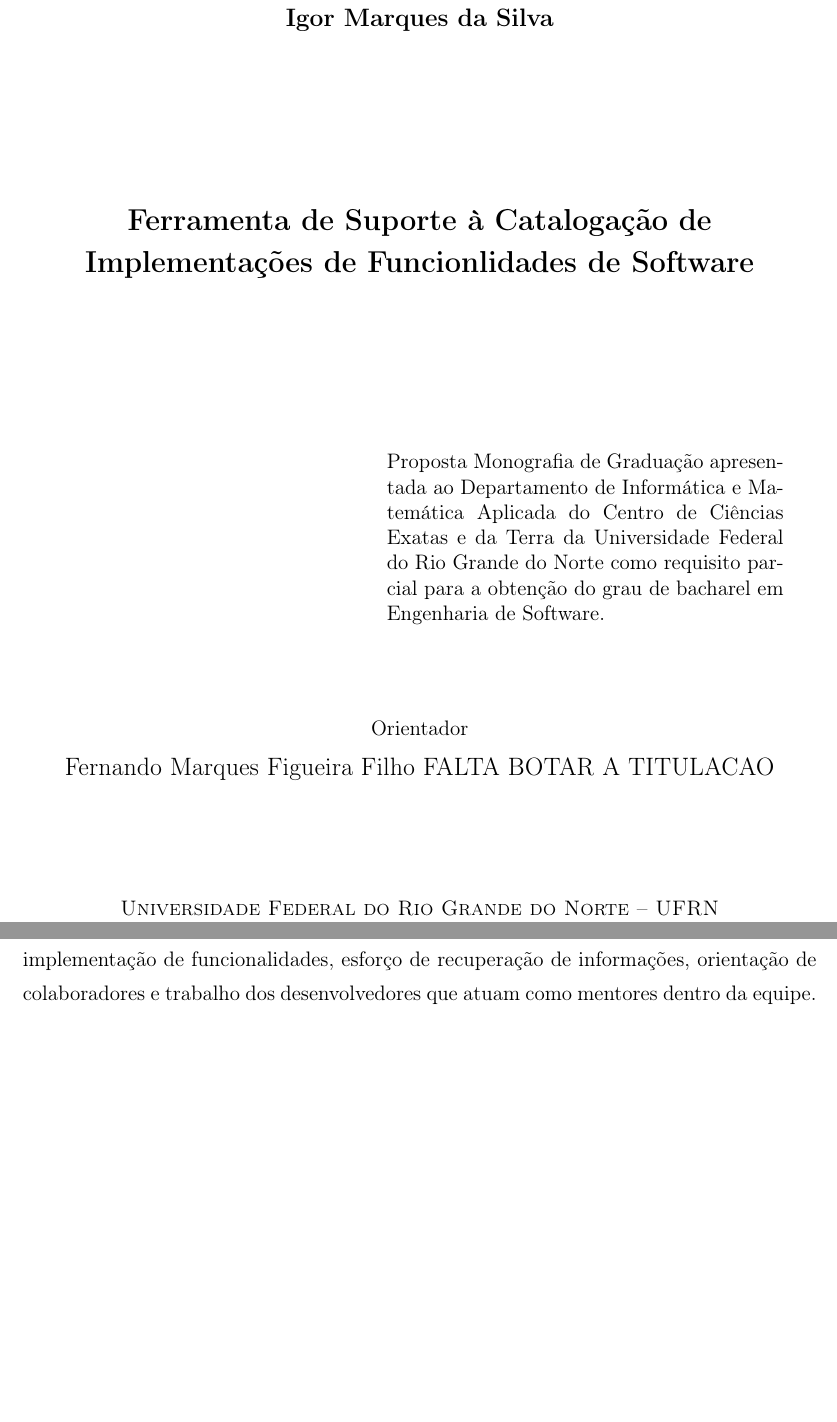
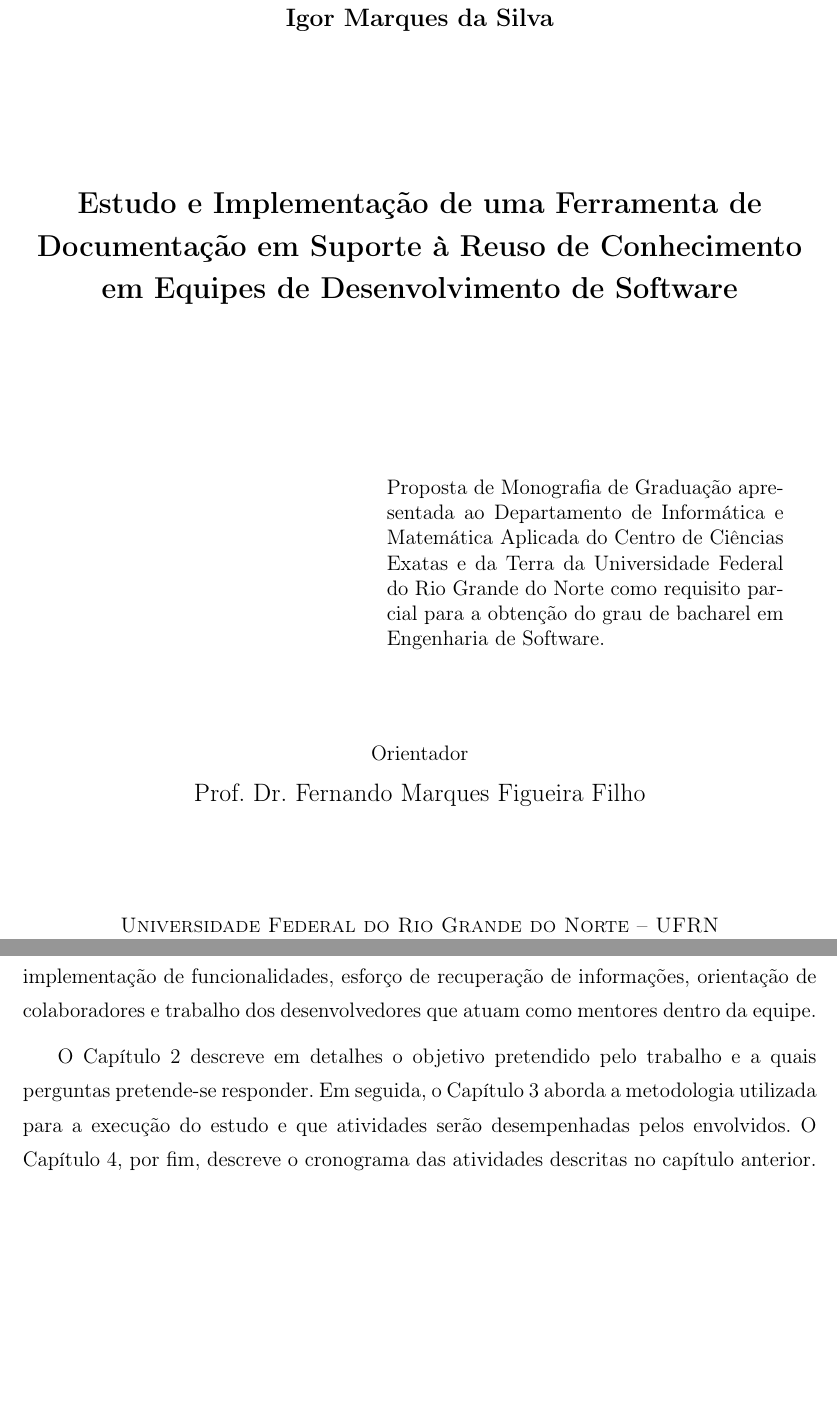
Before and after one commit to coopera/proposta-tcc-igor, a LaTeX document (Monografia.tex, which reads Capitulos/Introducao.tex, Includes/FolhaRosto.tex): two parts of pages 2 and 11 of 16, joined at a grey line, cut so that both start at the same text. Compiled offline with pdfLaTeX; a LaTeX package or settings file that is missing is left out.

Commit message:
Final version

```diff
--- a/Capitulos/Introducao.tex
+++ b/Capitulos/Introducao.tex
@@ -13,3 +13,5 @@
 Este estudo propõe a elaboração de tal ferramenta com a participação de uma equipe real de desenvolvimento de software. A equipe em questão é a 4Soft\footnote{\url{http://www.4softjr.com.br}}, empresa júnior\footnote{\url{http://en.wikipedia.org/wiki/Junior_enterprise}} dos cursos de Engenharia de Software e Tecnologia da Informação da Universidade Federal do Rio Grande do Norte (UFRN\footnote{\url{http://www.ufrn.br}}). A empresa atua na área de desenvolvimento de software Web para clientes de diversos ramos e é formada exclusivamente por alunos dos cursos de Bacharelado em Engenharia de Software\footnote{\url{http://www.dimap.ufrn.br/pt/graduacao/engenharia-de-software/apresentacao}} e Bacharelado em Tecnologia da Informação\footnote{\url{http://www.imd.ufrn.br/curso_bacharelado.php}} da UFRN.
 
 O estudo também prevê uma análise crítica dos impactos do uso da mesma no contexto de empresa. Dentre os impactos previstos estão a redução da necessidade de mentoria ou consulta para os casos de  reuso de funcionalidades em diferentes contextos. Tais impactos visam contribuir para a redução de gastos de recursos relacionados a tempo de implementação de funcionalidades, esforço de recuperação de informações, orientação de colaboradores e trabalho dos desenvolvedores que atuam como mentores dentro da equipe.
+
+O Capítulo 2 descreve em detalhes o objetivo pretendido pelo trabalho e a quais perguntas pretende-se responder. Em seguida, o Capítulo 3 aborda a metodologia utilizada para a execução do estudo e que atividades serão desempenhadas pelos envolvidos. O Capítulo 4, por fim, descreve o cronograma das atividades descritas no capítulo anterior.
--- a/Includes/FolhaRosto.tex
+++ b/Includes/FolhaRosto.tex
@@ -2,9 +2,9 @@
 % Contém os elementos essenciais à identificação do trabalho.
 
 % Título, nome do aluno e respectivo orientador e filiação
-\titulo{\Large{Ferramenta de Suporte à Catalogação de Implementações de Funcionlidades de Software}}
+\titulo{\Large{Estudo e Implementação de uma Ferramenta de Documentação em Suporte à Reuso de Conhecimento em Equipes de Desenvolvimento de Software}}
 \autor{Igor Marques da Silva}
-\orientador[Orientador]{\par Fernando Marques Figueira Filho FALTA BOTAR A TITULACAO}
+\orientador[Orientador]{\par Prof. Dr. Fernando Marques Figueira Filho}
 \instituicao
 {
 	Universidade Federal do Rio Grande do Norte -- UFRN \par
@@ -14,7 +14,7 @@
 % Natureza do trabalho (não deve ser modificada)
 \comentario
 {
-	Proposta Monografia de Graduação apresentada ao Departamento de Informática e Matemática Aplicada do
+	Proposta de Monografia de Graduação apresentada ao Departamento de Informática e Matemática Aplicada do
 	Centro de Ciências Exatas e da Terra da Universidade Federal do Rio Grande do Norte como
 	requisito parcial para a obtenção do grau de bacharel em Engenharia de Software.
 }
```
Also changed, not shown: Capitulos/Metodos.tex (+6 -6 lines), Includes/Capa.tex (+2 -2 lines), proposta-de-tcc.pdf, Capitulos/Introducao.tex (2 more changed lines).
